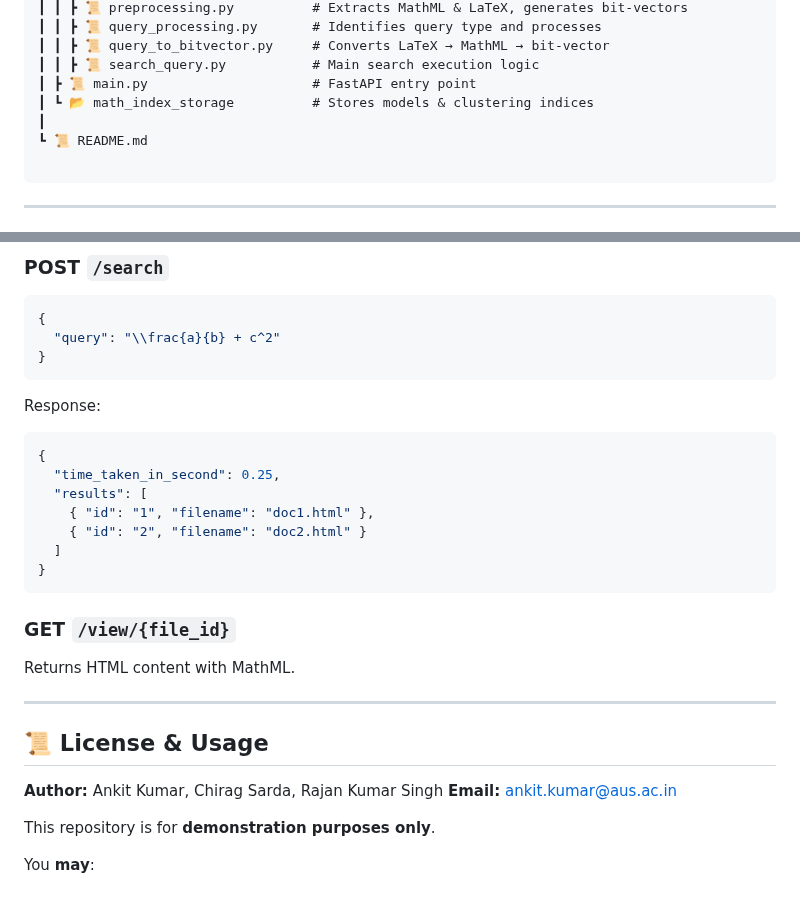
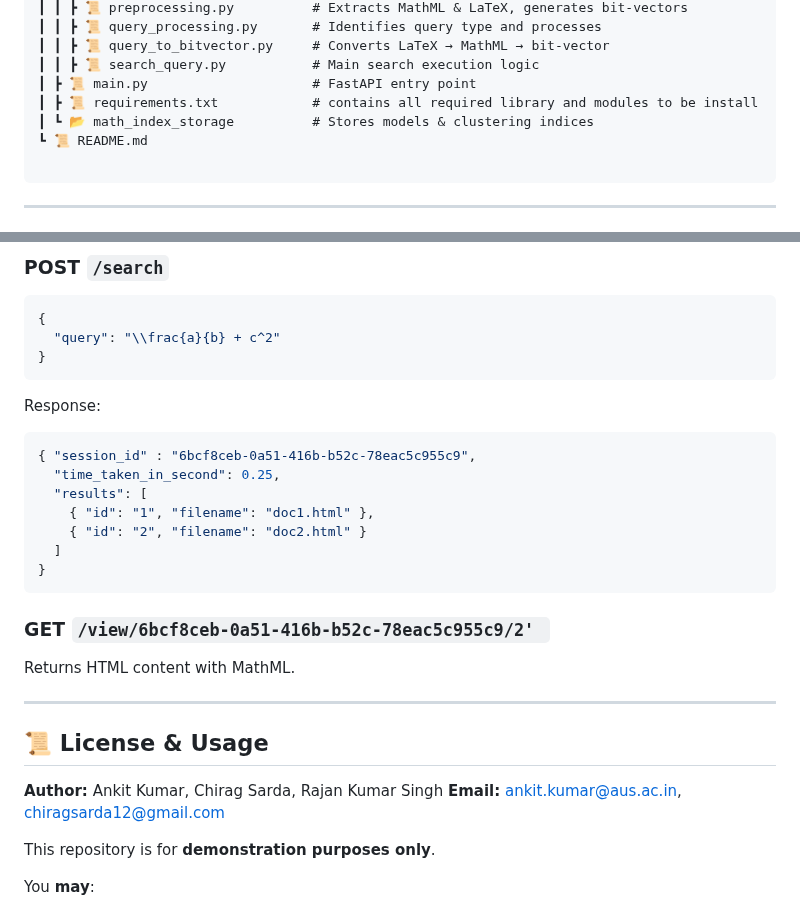
Before and after one commit to ak0586/Fullstack_Math_Information_Retrieval_System, a Markdown page: README.md, 2 parts joined by grey strips. GitHub-like rendering.

````diff
--- a/README.md
+++ b/README.md
@@ -292,8 +292,8 @@ r_{xy} = \frac{\sum_{i=1}^{n} (x_i - \bar{x})(y_i - \bar{y})}{(n-1) s_x s_y} = \
 ┃ ┃ ┣ 📜 query_to_bitvector.py     # Converts LaTeX → MathML → bit-vector
 ┃ ┃ ┣ 📜 search_query.py           # Main search execution logic
 ┃ ┣ 📜 main.py                     # FastAPI entry point
+┃ ┣ 📜 requirements.txt            # contains all required library and modules to be install
 ┃ ┗ 📂 math_index_storage          # Stores models & clustering indices
-┃
 ┗ 📜 README.md
 
 </pre>
@@ -354,7 +354,7 @@ Runs at **[http://127.0.0.1:8000](http://127.0.0.1:8000)**
 Response:
 
 ```json
-{
+{ "session_id" : "6bcf8ceb-0a51-416b-b52c-78eac5c955c9",
   "time_taken_in_second": 0.25,
   "results": [
     { "id": "1", "filename": "doc1.html" },
@@ -363,7 +363,7 @@ Response:
 }
 ```
 
-### **GET** `/view/{file_id}`
+### **GET** `/view/6bcf8ceb-0a51-416b-b52c-78eac5c955c9/2' `
 
 Returns HTML content with MathML.
 
@@ -372,7 +372,7 @@ Returns HTML content with MathML.
 ## 📜 License & Usage
 
 **Author:** Ankit Kumar, Chirag Sarda, Rajan Kumar Singh
-**Email:** [ankit.kumar@aus.ac.in](mailto:ankit.kumar@aus.ac.in)
+**Email:** [ankit.kumar@aus.ac.in](mailto:ankit.kumar@aus.ac.in), [chiragsarda12@gmail.com](chiragsarda12@gmail.com)
 
 This repository is for **demonstration purposes only**.
 
````
